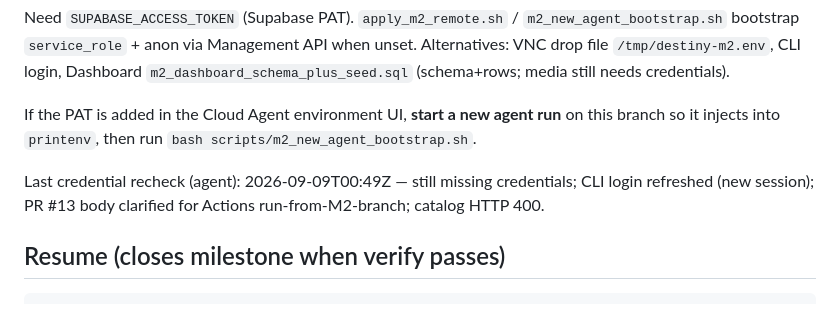
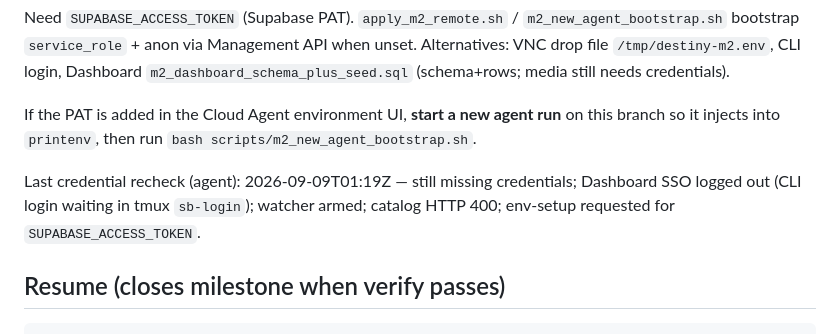
Before and after one commit to tanatswatizora4-hue/destinyapp, a Markdown page: docs/m2_status.md, the part around the change. GitHub-like rendering.

Commit message:
docs(m2): stamp credential recheck 2026-09-09T01:19Z
Still blocked on SUPABASE_ACCESS_TOKEN; Dashboard SSO logged out;
catalog.json HTTP 400; watcher and CLI login remain armed.

Co-authored-by: tanatswatizora4-hue <tanatswatizora4-hue@users.noreply.github.com>

```diff
--- a/docs/m2_status.md
+++ b/docs/m2_status.md
@@ -32,7 +32,7 @@ Need `SUPABASE_ACCESS_TOKEN` (Supabase PAT). `apply_m2_remote.sh` / `m2_new_agen
 
 If the PAT is added in the Cloud Agent environment UI, **start a new agent run** on this branch so it injects into `printenv`, then run `bash scripts/m2_new_agent_bootstrap.sh`.
 
-Last credential recheck (agent): 2026-09-09T00:49Z — still missing credentials; CLI login refreshed (new session); PR #13 body clarified for Actions run-from-M2-branch; catalog HTTP 400.
+Last credential recheck (agent): 2026-09-09T01:19Z — still missing credentials; Dashboard SSO logged out (CLI login waiting in tmux `sb-login`); watcher armed; catalog HTTP 400; env-setup requested for `SUPABASE_ACCESS_TOKEN`.
 
 ## Resume (closes milestone when verify passes)
 
```
